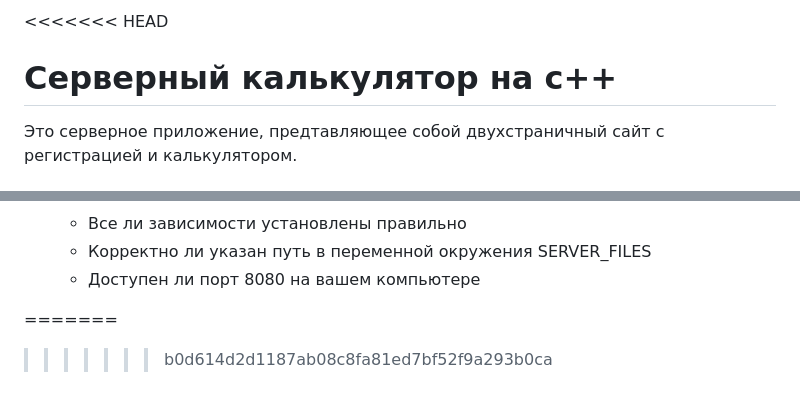
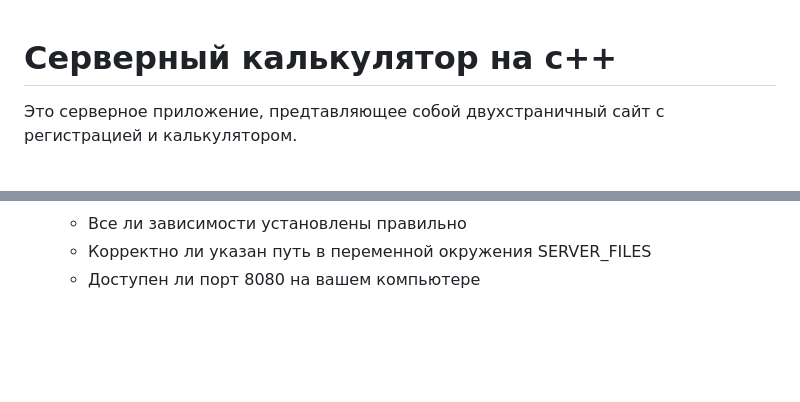
Before and after one commit to mks-div/server, a Markdown page: README.md, 2 parts joined by grey strips. GitHub-like rendering; blank space fills up the shorter version.

```diff
--- a/README.md
+++ b/README.md
@@ -1,4 +1,3 @@
-<<<<<<< HEAD
 # Серверный калькулятор на c++
 Это серверное приложение, предтавляющее собой двухстраничный сайт с регистрацией и калькулятором.
 ## 📋 Требования
@@ -102,8 +101,3 @@ server/
 [OpenSSL]: https://slproweb.com/products/Win32OpenSSL.html
 [http://localhost:8080]: http://localhost:8080
 [Rep]: https://github.com/umarnurmatov/calculator
-=======
-
-
-
->>>>>>> b0d614d2d1187ab08c8fa81ed7bf52f9a293b0ca
```
